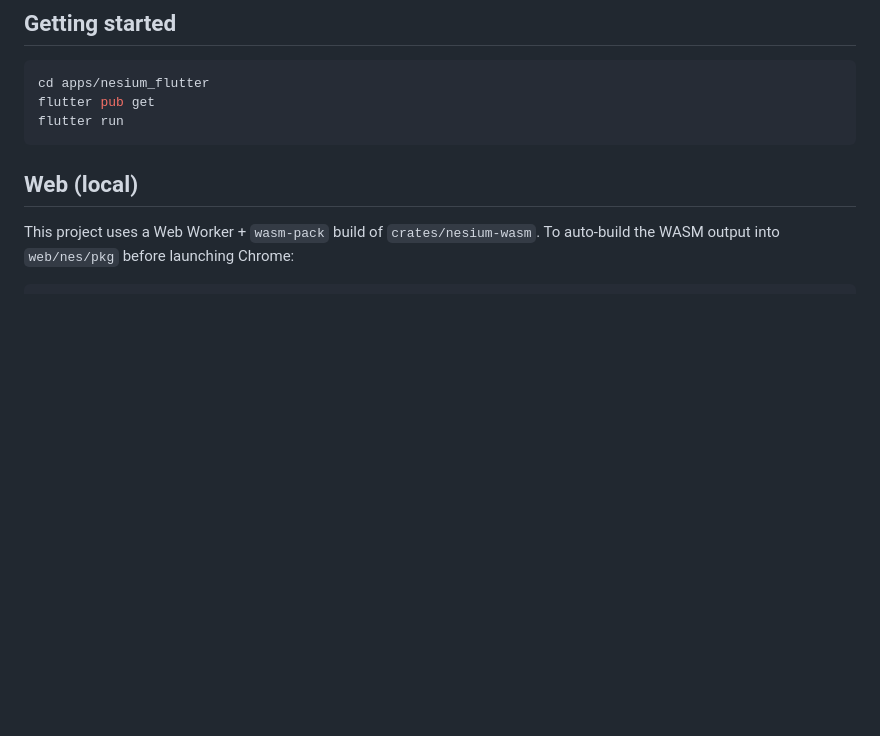
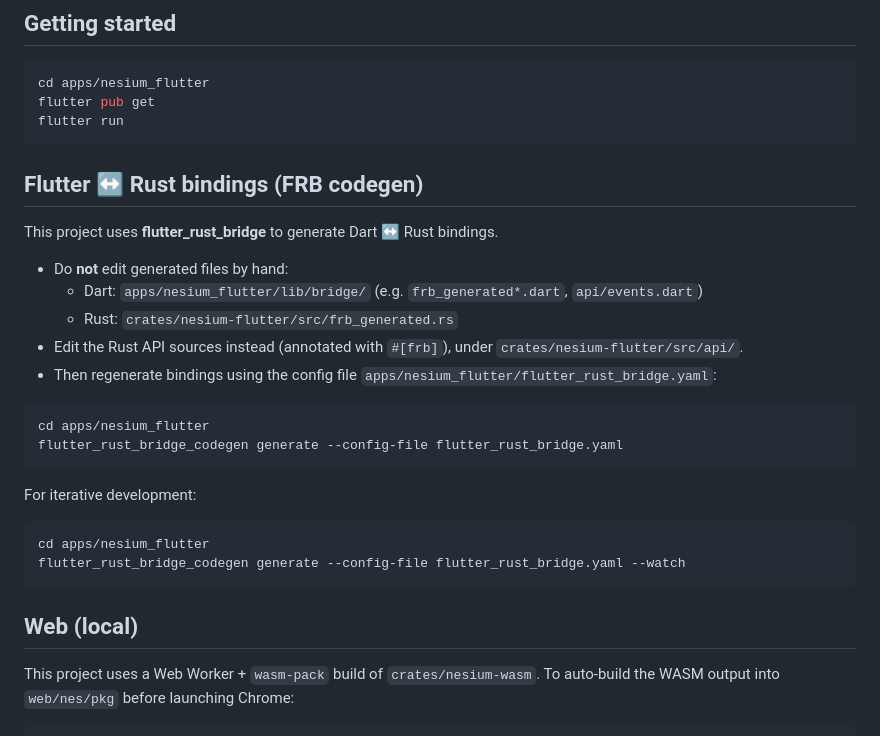
Before and after one commit to mikai233/nesium, a Markdown page: apps/nesium_flutter/README.md, the part around the change. Rendered like a GitHub page; blank space fills up the shorter version.

Commit message:
docs(nesium_flutter): document FRB codegen workflow
- Add a section explaining generated files, source locations, and how to run `flutter_rust_bridge_codegen` (including `--watch`)

````diff
--- a/apps/nesium_flutter/README.md
+++ b/apps/nesium_flutter/README.md
@@ -32,6 +32,28 @@ At a high level, the Flutter app drives UI and input, and loads a native dynamic
 cd apps/nesium_flutter
 flutter pub get
 flutter run
+```
+
+## Flutter ↔ Rust bindings (FRB codegen)
+
+This project uses **flutter_rust_bridge** to generate Dart ↔ Rust bindings.
+
+- Do **not** edit generated files by hand:
+  - Dart: `apps/nesium_flutter/lib/bridge/` (e.g. `frb_generated*.dart`, `api/events.dart`)
+  - Rust: `crates/nesium-flutter/src/frb_generated.rs`
+- Edit the Rust API sources instead (annotated with `#[frb]`), under `crates/nesium-flutter/src/api/`.
+- Then regenerate bindings using the config file `apps/nesium_flutter/flutter_rust_bridge.yaml`:
+
+```bash
+cd apps/nesium_flutter
+flutter_rust_bridge_codegen generate --config-file flutter_rust_bridge.yaml
+```
+
+For iterative development:
+
+```bash
+cd apps/nesium_flutter
+flutter_rust_bridge_codegen generate --config-file flutter_rust_bridge.yaml --watch
 ```
 
 ## Web (local)
````
